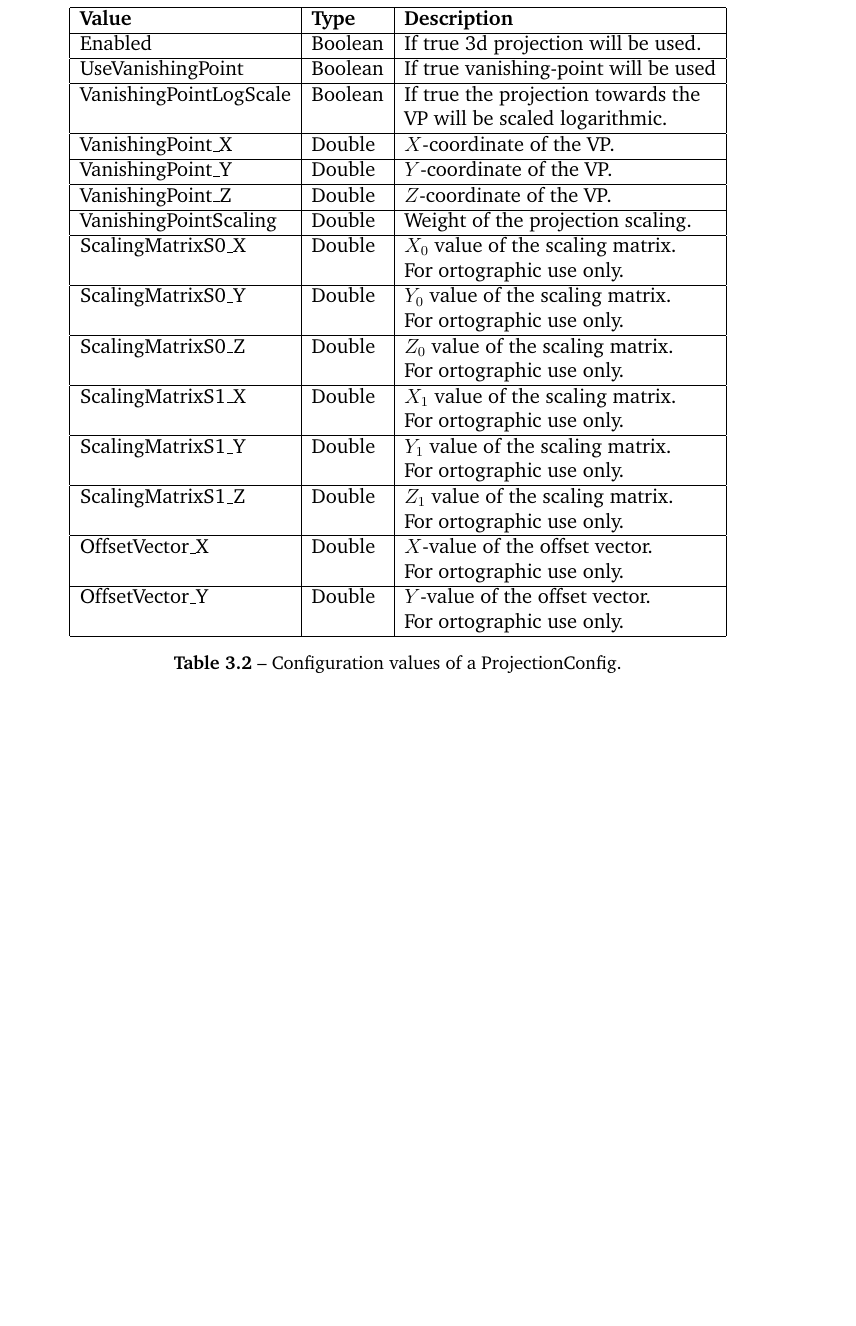
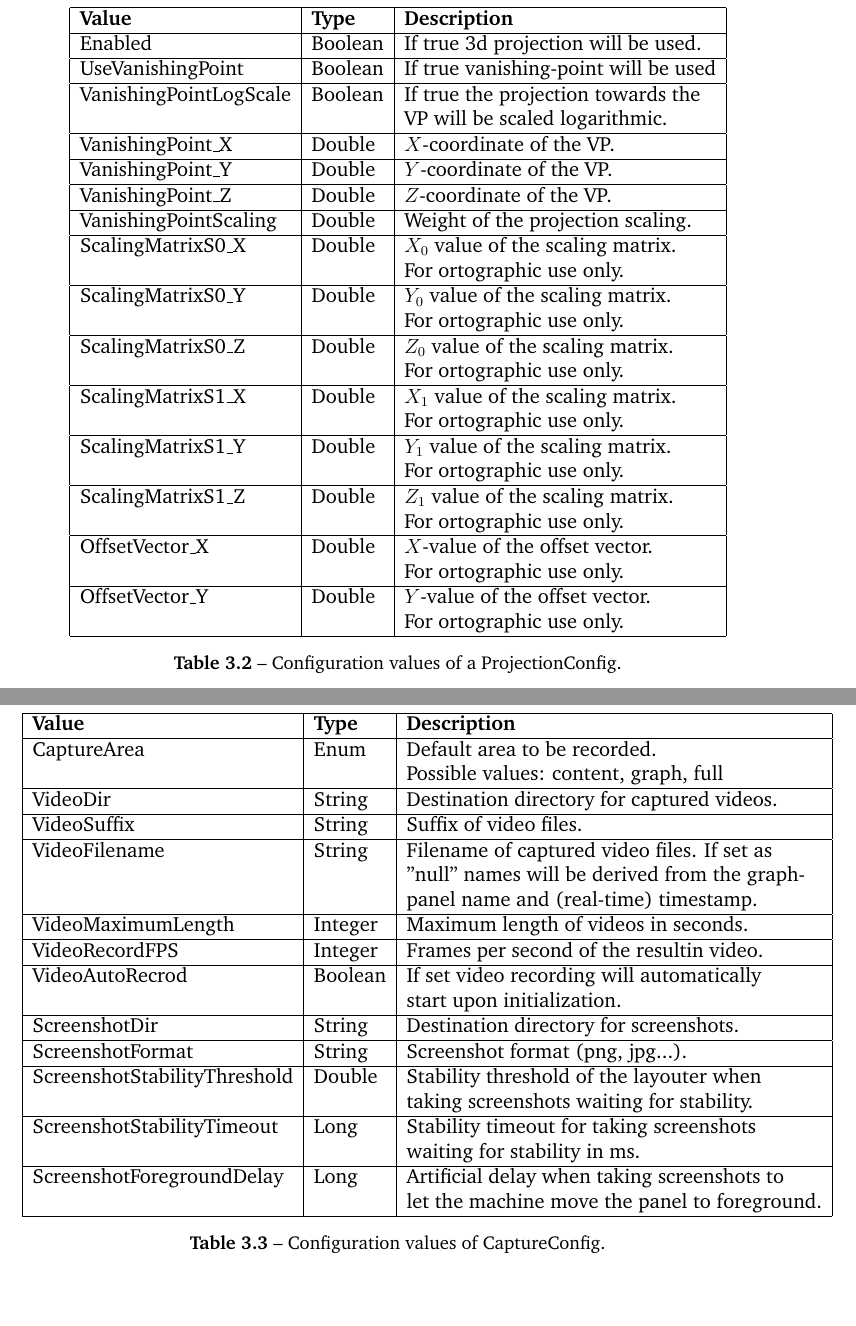
Before and after one commit to BenjaminSchiller/DNA.doc, a LaTeX document (gvis/main.tex, which reads gvis/chapters/configuration.tex): part of page 7 of 7 before the commit and two parts of pages 7 and 8 of 8 after it, the two joined at a grey line, cut so that both start at the same text, the shorter picture padded with empty space. Compiled offline with pdfLaTeX; an older LaTeX class or package is replaced by its successor.

Commit message:
added capture config values

```diff
--- a/gvis/chapters/configuration.tex
+++ b/gvis/chapters/configuration.tex
@@ -123,6 +123,47 @@ TODO
 \label{ss:captureConfig}
 TODO
 
+\begin{table}[h]
+\centering
+\begin{tabular}[h]{|l|l|l|}\hline
+	\textbf{Value} & \textbf{Type} & \textbf{Description}\\
+	\hline
+	CaptureArea & Enum & Default area to be recorded.\\
+	& & Possible values: content, graph, full\\
+	\hline
+	VideoDir & String & Destination directory for captured videos.\\
+	\hline
+	VideoSuffix & String & Suffix of video files.\\
+	\hline
+	VideoFilename & String & Filename of captured video files. If set as\\
+	& & "null" names will be derived from the graph-\\
+	& & panel name and (real-time) timestamp.\\
+	\hline
+	VideoMaximumLength & Integer & Maximum length of videos in seconds.\\
+	\hline
+	VideoRecordFPS & Integer & Frames per second of the resultin video.\\
+	\hline
+	VideoAutoRecrod & Boolean & If set video recording will automatically\\
+	& & start upon initialization.\\
+	\hline
+	ScreenshotDir & String & Destination directory for screenshots.\\
+	\hline
+	ScreenshotFormat & String & Screenshot format (png, jpg...).\\
+	\hline
+	ScreenshotStabilityThreshold & Double & Stability threshold of the layouter when\\
+	& & taking screenshots waiting for stability.\\
+	\hline
+	ScreenshotStabilityTimeout & Long & Stability timeout for taking screenshots\\
+	& & waiting for stability in ms.\\
+	\hline
+	ScreenshotForegroundDelay & Long & Artificial delay when taking screenshots to\\
+	& & let the machine move the panel to foreground.\\
+	\hline
+\end{tabular}
+\caption{Configuration values of CaptureConfig.}
+\label{tab:captureConfigValues}
+\end{table}
+
 \section{Default-Configuration file}
 TODO
 
```
